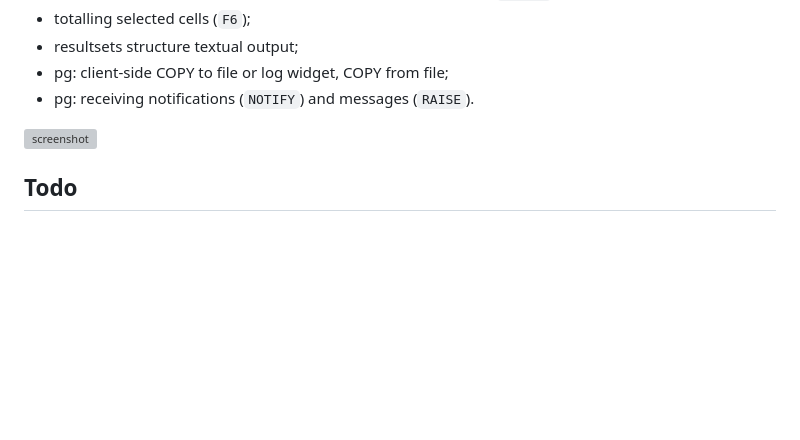
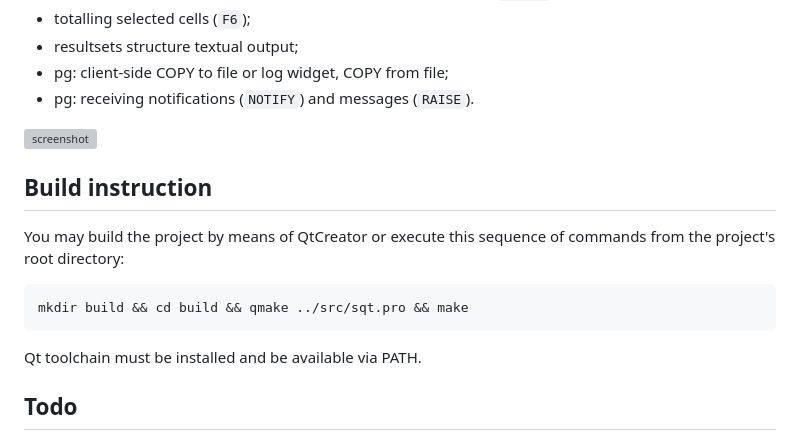
Before and after one commit to parihaaraka/sqt, a Markdown page: README.md, the part around the change. Drawn GitHub-style; blank space fills up the shorter version; grey boxes are pictures that could not be loaded.

````diff
--- a/README.md
+++ b/README.md
@@ -23,6 +23,13 @@ Standalone [sqt for windows x64](https://drive.google.com/open?id=1pD-twf3N0svQv
 
 ![screenshot](https://github.com/parihaaraka/sqt/wiki/img/screenshot1.png)
 
+## Build instruction
+You may build the project by means of QtCreator or execute this sequence of commands from the project's root directory:
+```
+mkdir build && cd build && qmake ../src/sqt.pro && make
+```
+Qt toolchain must be installed and be available via PATH.
+
 ## Todo
 * Code completion;
 * executing of JavaScript along with SQL to run automation tasks;
````
Also changed, not shown: decor/operator-classes.png (added), decor/operator-families.png (added), decor/operators-related.png (added), decor/operators.png (added), 15 other files.
